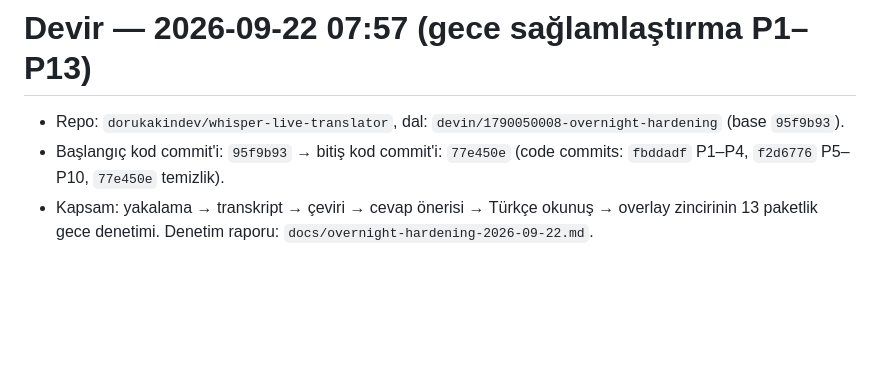
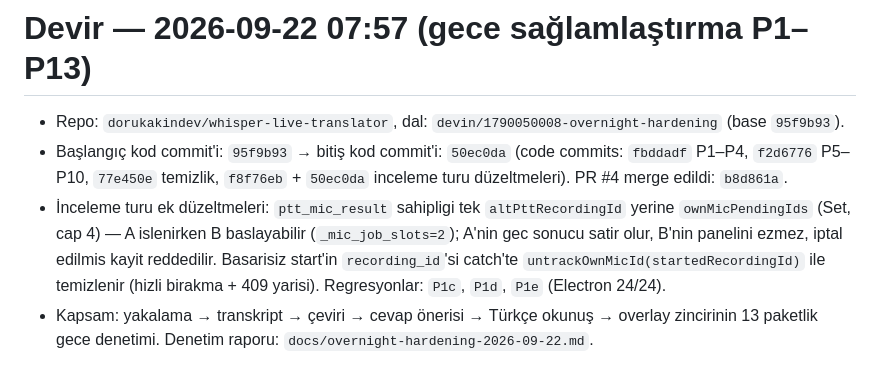
Before and after one commit to dorukakindev/whisper-live-translator, a Markdown page: docs/devir/2026-09-22-0757.md, the part around the change. Drawn GitHub-style; blank space fills up the shorter version.

Commit message:
docs: devir notunu inceleme turu ve merge sonrasina guncelle
Co-Authored-By: Devin AI <158243242+devin-ai-integration[bot]@users.noreply.github.com>

```diff
--- a/docs/devir/2026-09-22-0757.md
+++ b/docs/devir/2026-09-22-0757.md
@@ -1,7 +1,8 @@
 # Devir — 2026-09-22 07:57 (gece sağlamlaştırma P1–P13)
 
 - Repo: `dorukakindev/whisper-live-translator`, dal: `devin/1790050008-overnight-hardening` (base `95f9b93`).
-- Başlangıç kod commit'i: `95f9b93` → bitiş kod commit'i: `77e450e` (code commits: `fbddadf` P1–P4, `f2d6776` P5–P10, `77e450e` temizlik).
+- Başlangıç kod commit'i: `95f9b93` → bitiş kod commit'i: `50ec0da` (code commits: `fbddadf` P1–P4, `f2d6776` P5–P10, `77e450e` temizlik, `f8f76eb` + `50ec0da` inceleme turu düzeltmeleri). PR #4 merge edildi: `b8d861a`.
+- İnceleme turu ek düzeltmeleri: `ptt_mic_result` sahipligi tek `altPttRecordingId` yerine `ownMicPendingIds` (Set, cap 4) — A islenirken B baslayabilir (`_mic_job_slots=2`); A'nin gec sonucu satir olur, B'nin panelini ezmez, iptal edilmis kayit reddedilir. Basarisiz start'in `recording_id`'si catch'te `untrackOwnMicId(startedRecordingId)` ile temizlenir (hizli birakma + 409 yarisi). Regresyonlar: `P1c`, `P1d`, `P1e` (Electron 24/24).
 - Kapsam: yakalama → transkript → çeviri → cevap önerisi → Türkçe okunuş → overlay zincirinin 13 paketlik gece denetimi. Denetim raporu: `docs/overnight-hardening-2026-09-22.md`.
 
 ## Doğrulanmış hatalar ve düzeltmeler
```
